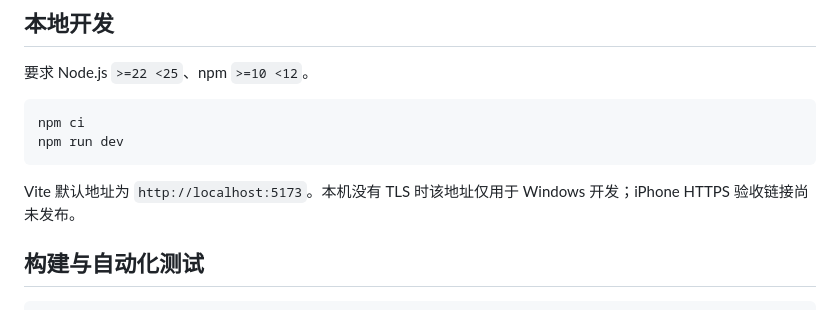
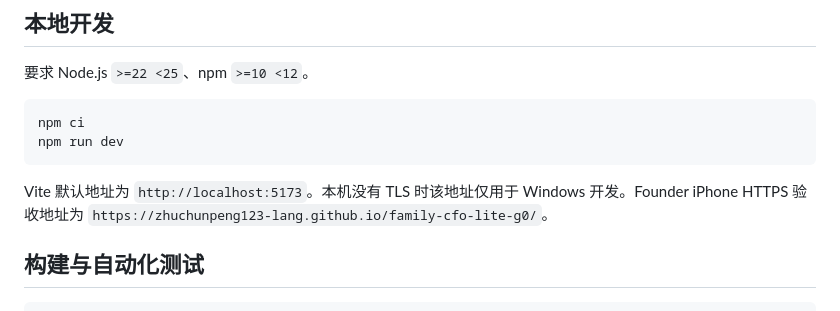
Before and after one commit to zhuchunpeng123-lang/family-cfo-lite-g0, a Markdown page: README.md, the part around the change. GitHub-like rendering.

Commit message:
docs: record G0 iPhone preview URL

````diff
--- a/README.md
+++ b/README.md
@@ -11,7 +11,7 @@ npm ci
 npm run dev
 ```
 
-Vite 默认地址为 `http://localhost:5173`。本机没有 TLS 时该地址仅用于 Windows 开发；iPhone HTTPS 验收链接尚未发布。
+Vite 默认地址为 `http://localhost:5173`。本机没有 TLS 时该地址仅用于 Windows 开发。Founder iPhone HTTPS 验收地址为 `https://zhuchunpeng123-lang.github.io/family-cfo-lite-g0/`。
 
 ## 构建与自动化测试
 
````
